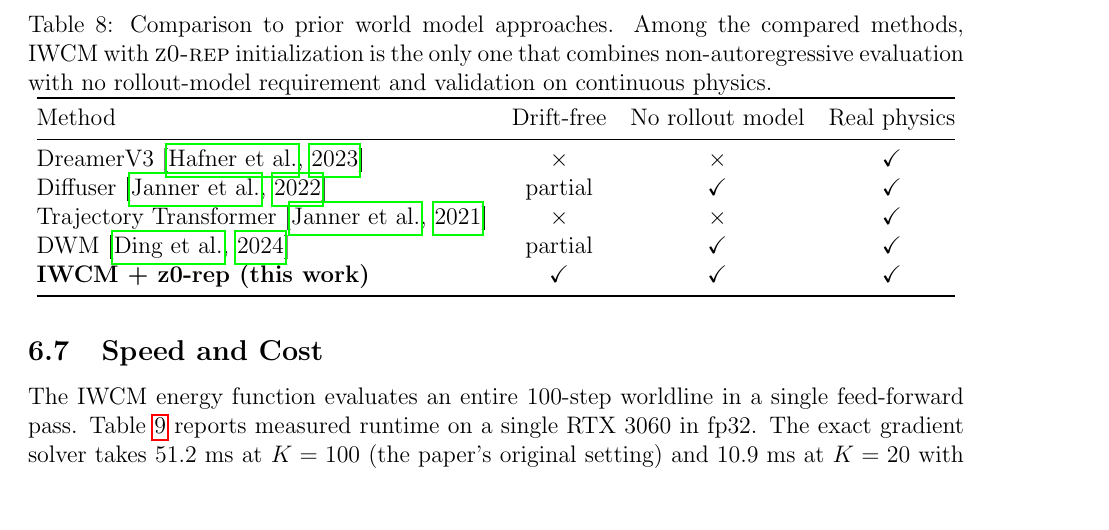
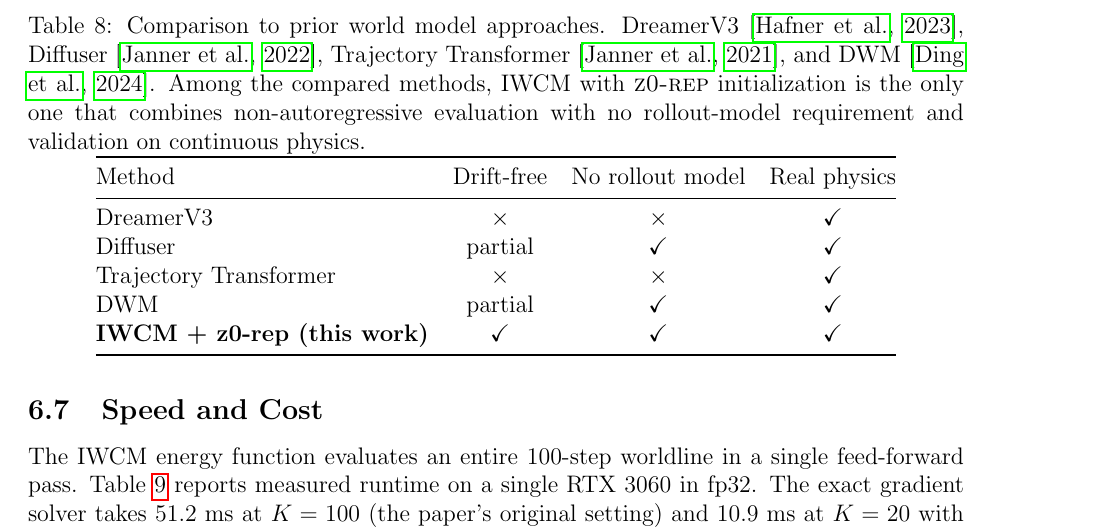
Before and after one commit to zabwie/IWCM, a LaTeX paper (paper/IWCM.tex): part of page 21 of 30, cut so that both start at the same text, the shorter picture padded with empty space. Compiled offline with pdfLaTeX.

Commit message:
Fix: move table citations to caption to prevent overflow; full clean build cycle resolves all refs

```diff
--- a/paper/IWCM.tex
+++ b/paper/IWCM.tex
@@ -624,16 +624,16 @@ We compare IWCM to four prior world model families on the three criteria that de
 
 \begin{table}[h]
 \centering
-\caption{Comparison to prior world model approaches. Among the compared methods, IWCM with $\zrep$ initialization is the only one that combines non-autoregressive evaluation with no rollout-model requirement and validation on continuous physics.}
+\caption{Comparison to prior world model approaches. DreamerV3~\citep{hafner2023dreamerv3}, Diffuser~\citep{janner2022diffuser}, Trajectory Transformer~\citep{janner2021offline}, and DWM~\citep{ding2024diffusion}. Among the compared methods, IWCM with $\zrep$ initialization is the only one that combines non-autoregressive evaluation with no rollout-model requirement and validation on continuous physics.}
 \label{tab:comparison}
 \begin{tabular}{@{}lccc@{}}
 \toprule
 Method & Drift-free & No rollout model & Real physics \\
 \midrule
-DreamerV3 \citep{hafner2023dreamerv3} & $\times$ & $\times$ & $\checkmark$ \\
-Diffuser \citep{janner2022diffuser} & partial & $\checkmark$ & $\checkmark$ \\
-Trajectory Transformer \citep{janner2021offline} & $\times$ & $\times$ & $\checkmark$ \\
-DWM \citep{ding2024diffusion} & partial & $\checkmark$ & $\checkmark$ \\
+DreamerV3 & $\times$ & $\times$ & $\checkmark$ \\
+Diffuser & partial & $\checkmark$ & $\checkmark$ \\
+Trajectory Transformer & $\times$ & $\times$ & $\checkmark$ \\
+DWM & partial & $\checkmark$ & $\checkmark$ \\
 \textbf{IWCM + $\zrep$ (this work)} & $\mathbf{\checkmark}$ & $\mathbf{\checkmark}$ & $\mathbf{\checkmark}$ \\
 \bottomrule
 \end{tabular}
```
Also changed, not shown: paper/IWCM.tex (2 more changed lines).
